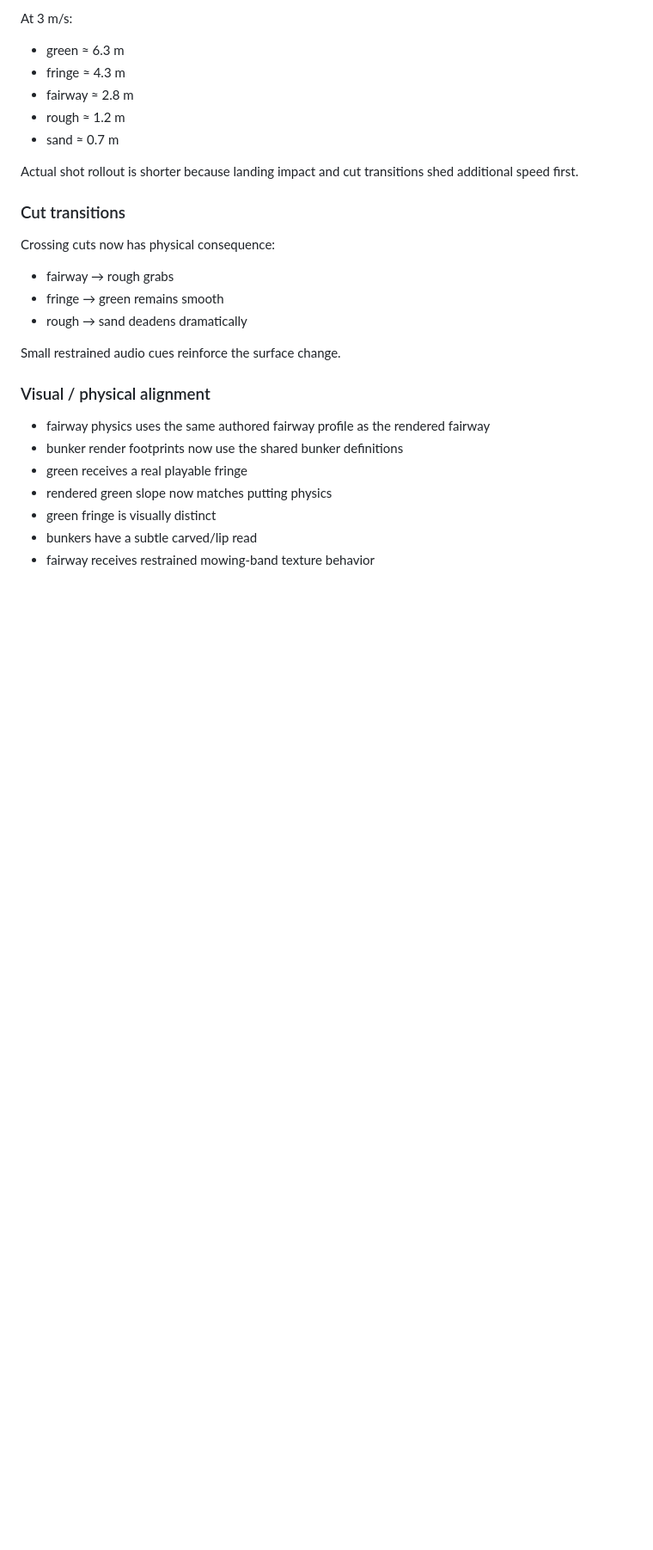
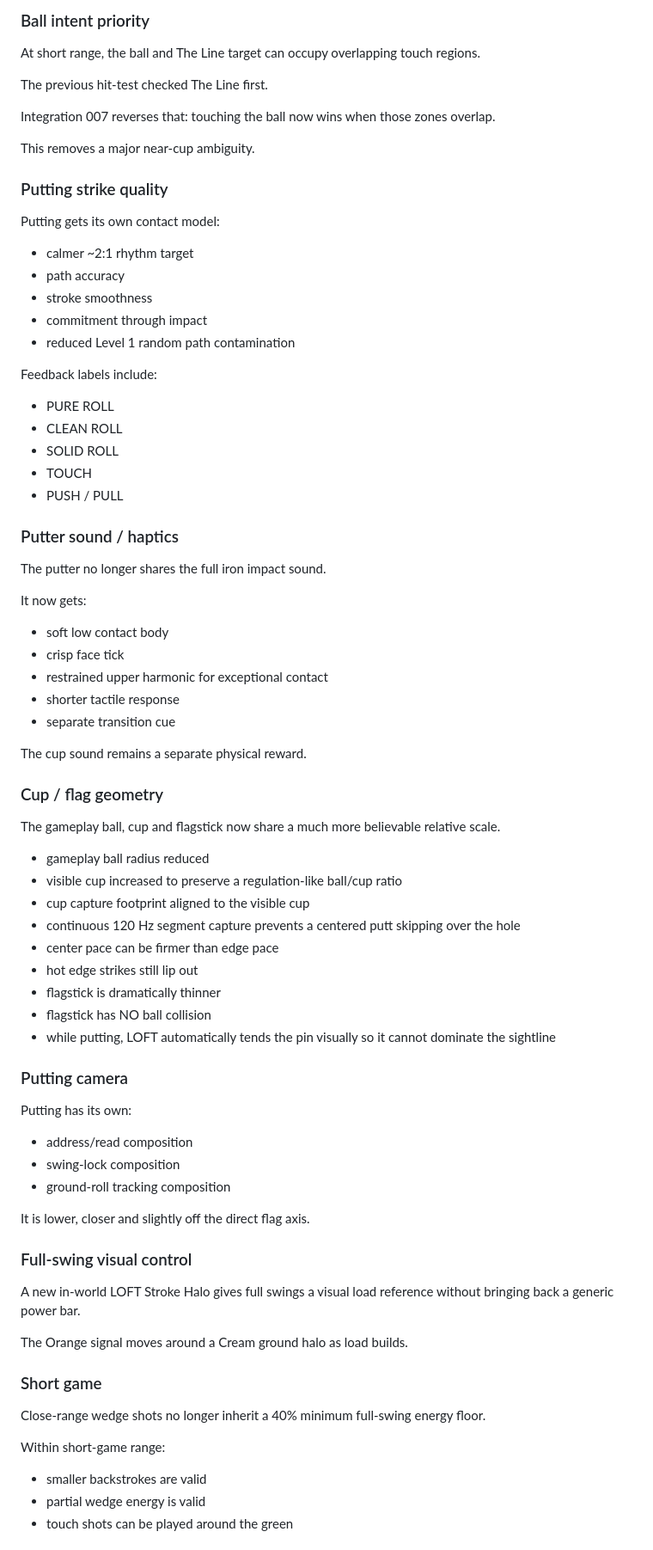
Before and after one commit to drewweske/LOFT-POC-V1., a Markdown page: gauntlet/STATE.md, the part around one of its changes. Shown at 86% size. Drawn GitHub-style; blank space fills up the shorter version.

```diff
--- a/gauntlet/STATE.md
+++ b/gauntlet/STATE.md
@@ -74,26 +64,72 @@ Level-ground target stopping behavior after the ball is already rolling:
 
-At 3 m/s:
-- green ≈ 6.3 m
-- fringe ≈ 4.3 m
-- fairway ≈ 2.8 m
-- rough ≈ 1.2 m
-- sand ≈ 0.7 m
+### Ball intent priority
+At short range, the ball and The Line target can occupy overlapping touch regions.
 
-Actual shot rollout is shorter because landing impact and cut transitions shed additional speed first.
+The previous hit-test checked The Line first.
 
-### Cut transitions
-Crossing cuts now has physical consequence:
-- fairway → rough grabs
-- fringe → green remains smooth
-- rough → sand deadens dramatically
+Integration 007 reverses that:
+touching the ball now wins when those zones overlap.
 
-Small restrained audio cues reinforce the surface change.
+This removes a major near-cup ambiguity.
 
-### Visual / physical alignment
-- fairway physics uses the same authored fairway profile as the rendered fairway
-- bunker render footprints now use the shared bunker definitions
-- green receives a real playable fringe
-- rendered green slope now matches putting physics
-- green fringe is visually distinct
-- bunkers have a subtle carved/lip read
-- fairway receives restrained mowing-band texture behavior
+### Putting strike quality
+Putting gets its own contact model:
+- calmer ~2:1 rhythm target
+- path accuracy
+- stroke smoothness
+- commitment through impact
+- reduced Level 1 random path contamination
+
+Feedback labels include:
+- PURE ROLL
+- CLEAN ROLL
+- SOLID ROLL
+- TOUCH
+- PUSH / PULL
+
+### Putter sound / haptics
+The putter no longer shares the full iron impact sound.
+
+It now gets:
+- soft low contact body
+- crisp face tick
+- restrained upper harmonic for exceptional contact
+- shorter tactile response
+- separate transition cue
+
+The cup sound remains a separate physical reward.
+
+### Cup / flag geometry
+The gameplay ball, cup and flagstick now share a much more believable relative scale.
+
+- gameplay ball radius reduced
+- visible cup increased to preserve a regulation-like ball/cup ratio
+- cup capture footprint aligned to the visible cup
+- continuous 120 Hz segment capture prevents a centered putt skipping over the hole
+- center pace can be firmer than edge pace
+- hot edge strikes still lip out
+- flagstick is dramatically thinner
+- flagstick has NO ball collision
+- while putting, LOFT automatically tends the pin visually so it cannot dominate the sightline
+
+### Putting camera
+Putting has its own:
+- address/read composition
+- swing-lock composition
+- ground-roll tracking composition
+
+It is lower, closer and slightly off the direct flag axis.
+
+### Full-swing visual control
+A new in-world LOFT Stroke Halo gives full swings a visual load reference without bringing back a generic power bar.
+
+The Orange signal moves around a Cream ground halo as load builds.
+
+### Short game
+Close-range wedge shots no longer inherit a 40% minimum full-swing energy floor.
+
+Within short-game range:
+- smaller backstrokes are valid
+- partial wedge energy is valid
+- touch shots can be played around the green
+
```
Also changed, not shown: other parts of gauntlet/STATE.md (+86 -76 lines).
